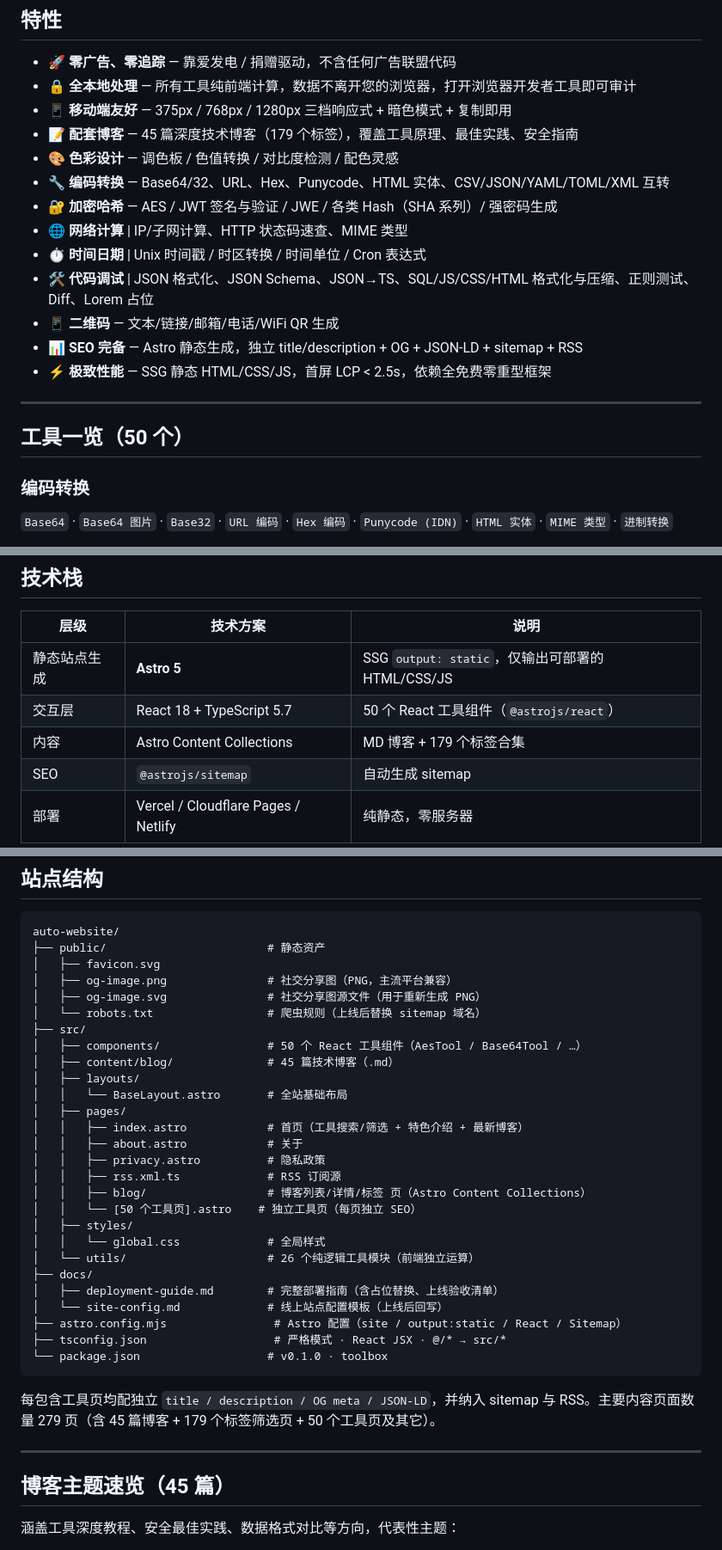
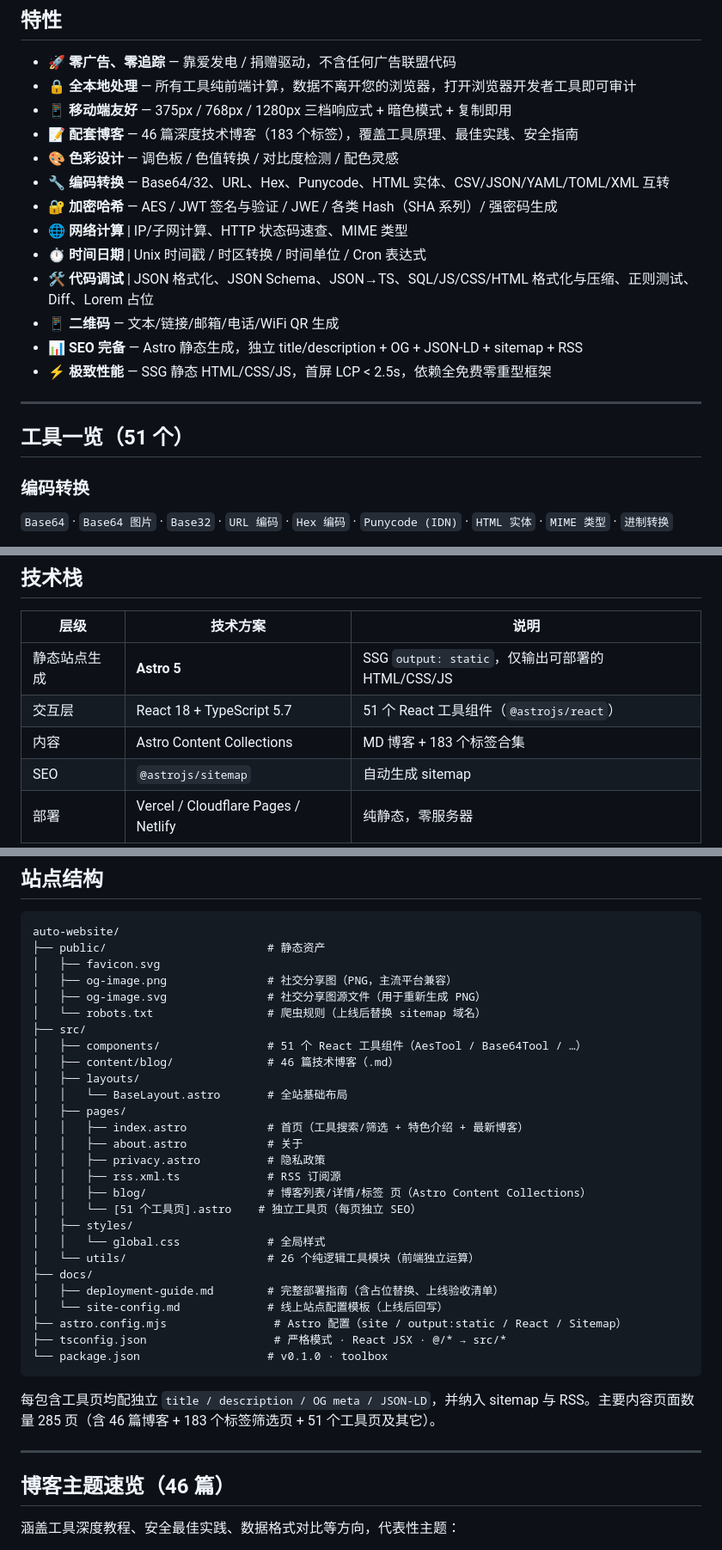
Before and after one commit to findlist/auto-website, a Markdown page: README.md, 3 parts joined by grey strips. Shown at 86% size. Rendered like a GitHub page.

Commit message:
docs: README 二次同步至 51 个工具 + 46 篇博客 + 183 个标签

````diff
--- a/README.md
+++ b/README.md
@@ -57,7 +57,7 @@
 - 🚀 **零广告、零追踪** — 靠爱发电 / 捐赠驱动，不含任何广告联盟代码
 - 🔒 **全本地处理** — 所有工具纯前端计算，数据不离开您的浏览器，打开浏览器开发者工具即可审计
 - 📱 **移动端友好** — 375px / 768px / 1280px 三档响应式 + 暗色模式 + 复制即用
-- 📝 **配套博客** — 45 篇深度技术博客（179 个标签），覆盖工具原理、最佳实践、安全指南
+- 📝 **配套博客** — 46 篇深度技术博客（183 个标签），覆盖工具原理、最佳实践、安全指南
 - 🎨 **色彩设计** — 调色板 / 色值转换 / 对比度检测 / 配色灵感
 - 🔧 **编码转换** — Base64/32、URL、Hex、Punycode、HTML 实体、CSV/JSON/YAML/TOML/XML 互转
 - 🔐 **加密哈希** — AES / JWT 签名与验证 / JWE / 各类 Hash（SHA 系列）/ 强密码生成
@@ -70,7 +70,7 @@
 
 ---
 
-## 工具一览（50 个）
+## 工具一览（51 个）
 
 ### 编码转换
 `Base64` · `Base64 图片` · `Base32` · `URL 编码` · `Hex 编码` · `Punycode (IDN)` · `HTML 实体` · `MIME 类型` · `进制转换`
@@ -103,8 +103,8 @@
 | 层级 | 技术方案 | 说明 |
 | --- | --- | --- |
 | 静态站点生成 | **Astro 5** | SSG `output: static`，仅输出可部署的 HTML/CSS/JS |
-| 交互层 | React 18 + TypeScript 5.7 | 50 个 React 工具组件（`@astrojs/react`） |
-| 内容 | Astro Content Collections | MD 博客 + 179 个标签合集 |
+| 交互层 | React 18 + TypeScript 5.7 | 51 个 React 工具组件（`@astrojs/react`） |
+| 内容 | Astro Content Collections | MD 博客 + 183 个标签合集 |
 | SEO | `@astrojs/sitemap` | 自动生成 sitemap |
 | 部署 | Vercel / Cloudflare Pages / Netlify | 纯静态，零服务器 |
 
@@ -158,8 +158,8 @@ auto-website/
 │   ├── og-image.svg               # 社交分享图源文件（用于重新生成 PNG）
 │   └── robots.txt                 # 爬虫规则（上线后替换 sitemap 域名）
 ├── src/
-│   ├── components/                # 50 个 React 工具组件（AesTool / Base64Tool / …）
-│   ├── content/blog/              # 45 篇技术博客（.md）
+│   ├── components/                # 51 个 React 工具组件（AesTool / Base64Tool / …）
+│   ├── content/blog/              # 46 篇技术博客（.md）
 │   ├── layouts/
 │   │   └── BaseLayout.astro       # 全站基础布局
 │   ├── pages/
@@ -168,7 +168,7 @@ auto-website/
 │   │   ├── privacy.astro          # 隐私政策
 │   │   ├── rss.xml.ts             # RSS 订阅源
 │   │   ├── blog/                  # 博客列表/详情/标签 页（Astro Content Collections）
-│   │   └── [50 个工具页].astro    # 独立工具页（每页独立 SEO）
+│   │   └── [51 个工具页].astro    # 独立工具页（每页独立 SEO）
 │   ├── styles/
 │   │   └── global.css             # 全局样式
 │   └── utils/                     # 26 个纯逻辑工具模块（前端独立运算）
@@ -180,11 +180,11 @@ auto-website/
 └── package.json                   # v0.1.0 · toolbox
 ```
 
-每包含工具页均配独立 `title / description / OG meta / JSON-LD`，并纳入 sitemap 与 RSS。主要内容页面数量 279 页（含 45 篇博客 + 179 个标签筛选页 + 50 个工具页及其它）。
+每包含工具页均配独立 `title / description / OG meta / JSON-LD`，并纳入 sitemap 与 RSS。主要内容页面数量 285 页（含 46 篇博客 + 183 个标签筛选页 + 51 个工具页及其它）。
 
 ---
 
-## 博客主题速览（45 篇）
+## 博客主题速览（46 篇）
 
 涵盖工具深度教程、安全最佳实践、数据格式对比等方向，代表性主题：
 
````
Also changed, not shown: other parts of README.md (+5 -4 lines).
